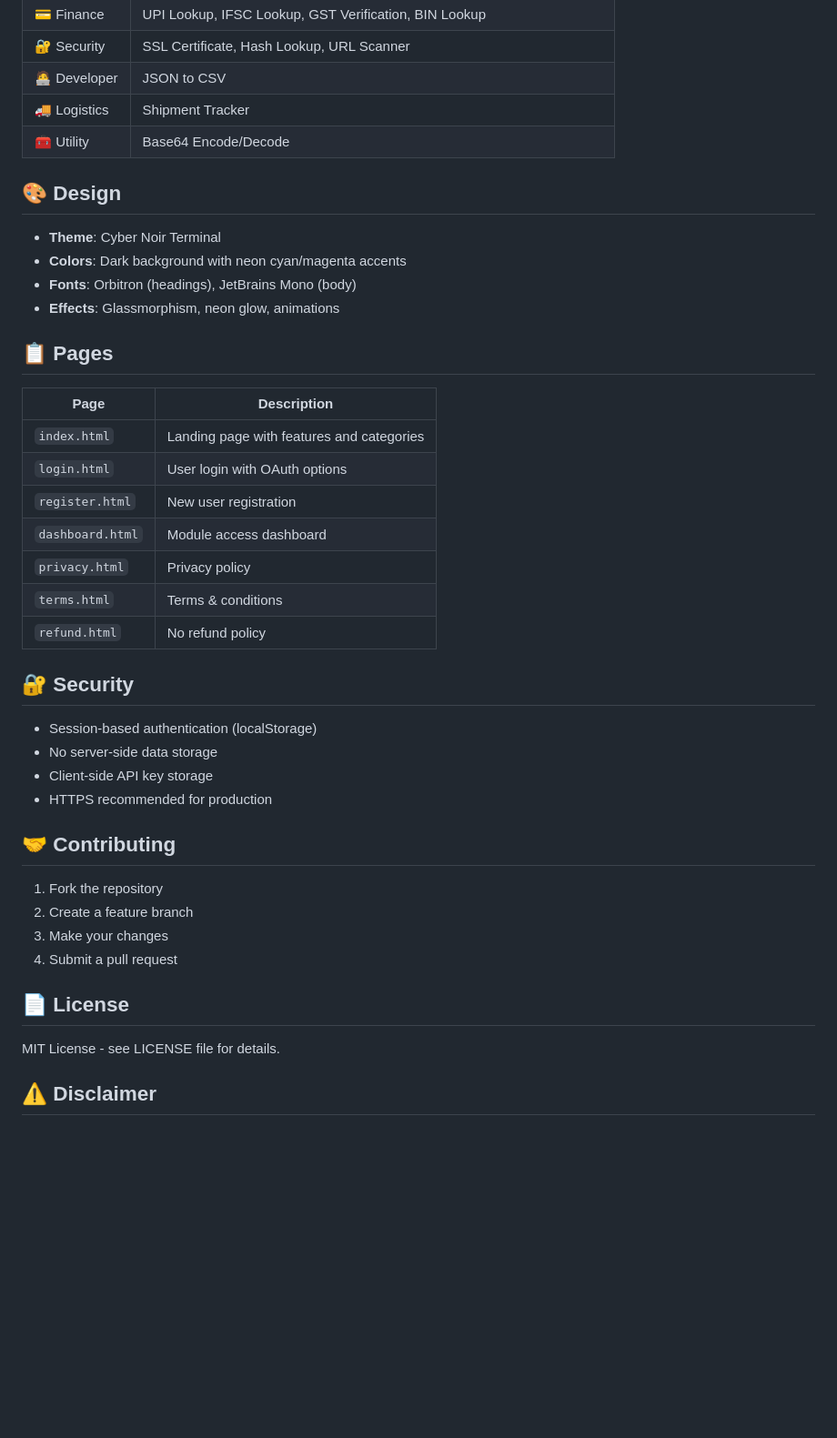
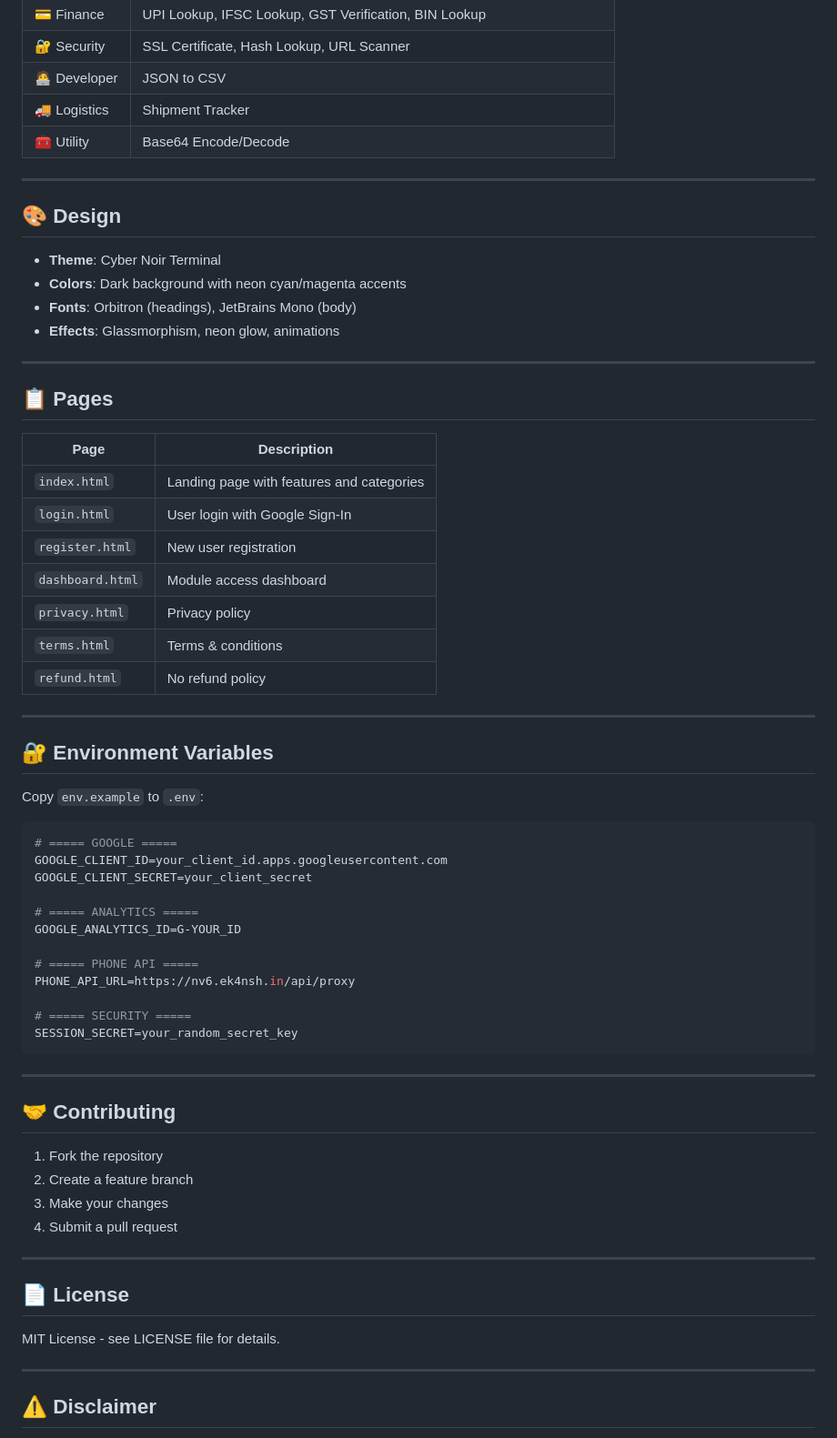
Before and after one commit to MrAlpha00/numberlookup, a Markdown page: README.md, the part around one of its changes. Shown at 91% size. Drawn GitHub-style; blank space fills up the shorter version.

````diff
--- a/README.md
+++ b/README.md
@@ -100,6 +178,8 @@ SESSION_SECRET=your_secret_key
 | 🚚 Logistics | Shipment Tracker |
 | 🧰 Utility | Base64 Encode/Decode |
 
+---
+
 ## 🎨 Design
 
 - **Theme**: Cyber Noir Terminal
@@ -107,24 +187,42 @@ SESSION_SECRET=your_secret_key
 - **Fonts**: Orbitron (headings), JetBrains Mono (body)
 - **Effects**: Glassmorphism, neon glow, animations
 
+---
+
 ## 📋 Pages
 
 | Page | Description |
 |------|-------------|
 | `index.html` | Landing page with features and categories |
-| `login.html` | User login with OAuth options |
+| `login.html` | User login with Google Sign-In |
 | `register.html` | New user registration |
 | `dashboard.html` | Module access dashboard |
 | `privacy.html` | Privacy policy |
 | `terms.html` | Terms & conditions |
 | `refund.html` | No refund policy |
 
-## 🔐 Security
+---
 
-- Session-based authentication (localStorage)
-- No server-side data storage
-- Client-side API key storage
-- HTTPS recommended for production
+## 🔐 Environment Variables
+
+Copy `env.example` to `.env`:
+
+```bash
+# ===== GOOGLE =====
+GOOGLE_CLIENT_ID=your_client_id.apps.googleusercontent.com
+GOOGLE_CLIENT_SECRET=your_client_secret
+
+# ===== ANALYTICS =====
+GOOGLE_ANALYTICS_ID=G-YOUR_ID
+
+# ===== PHONE API =====
+PHONE_API_URL=https://nv6.ek4nsh.in/api/proxy
+
+# ===== SECURITY =====
+SESSION_SECRET=your_random_secret_key
+```
+
+---
 
 ## 🤝 Contributing
 
@@ -133,9 +231,13 @@ SESSION_SECRET=your_secret_key
 3. Make your changes
 4. Submit a pull request
 
+---
+
 ## 📄 License
 
 MIT License - see LICENSE file for details.
+
+---
 
 ## ⚠️ Disclaimer
 
````
Also changed, not shown: other parts of README.md (+107 -29 lines).
